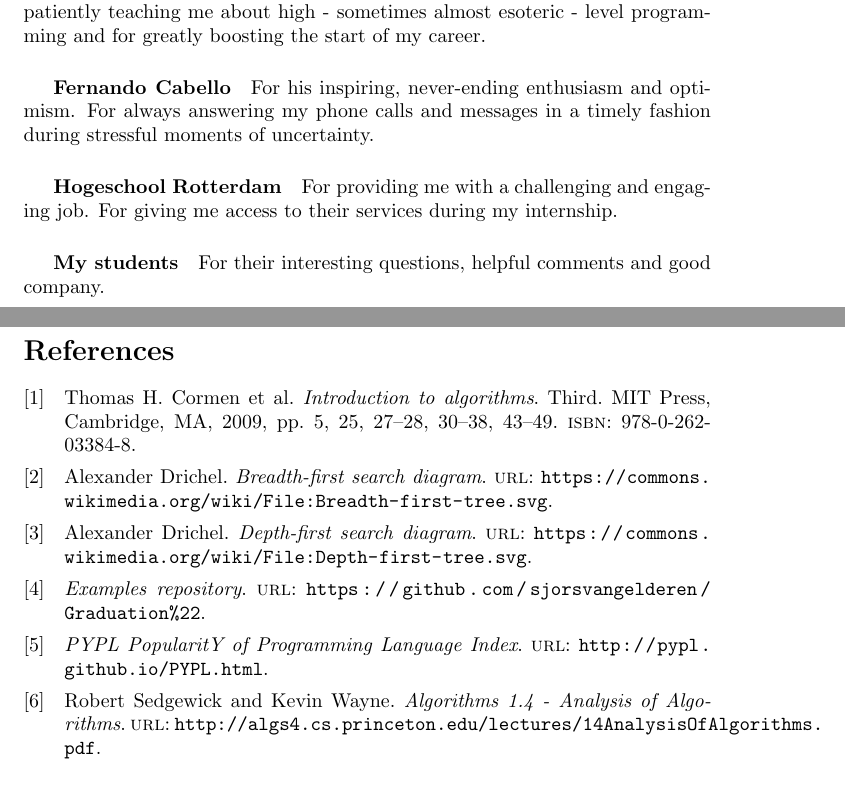
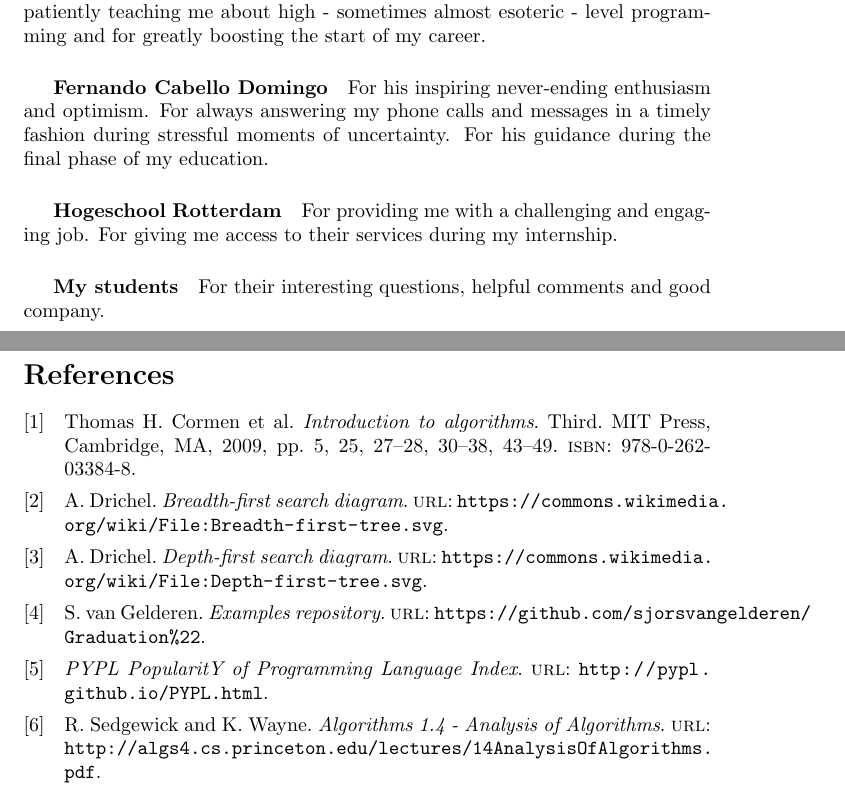
Before and after one commit to SjorsVanGelderen/Graduation, a LaTeX document (documentation/documentation.tex, which reads documentation/bibliography.bib): two parts of pages 38 and 39 of 39, joined at a grey line, cut so that both start at the same text. Compiled offline with pdfLaTeX.

Commit message:
Updating documentation

```diff
--- a/documentation/bibliography.bib
+++ b/documentation/bibliography.bib
@@ -3,6 +3,7 @@
 
 @online{repo,
      TITLE = {Examples repository},
+    AUTHOR = {van Gelderen, S.},
        URL = {https://github.com/sjorsvangelderen/Graduation"},
   KEYWORDS = {github,source,examples}
 }
@@ -15,7 +16,7 @@
 
 @online{empirical-analysis-princeton,
      TITLE = {Algorithms 1.4 - Analysis of Algorithms},
-    AUTHOR = {Sedgewick, Robert and Wayne, Kevin},
+    AUTHOR = {Sedgewick, R. and Wayne, K.},
      PAGES = {17, 22},
        URL = {http://algs4.cs.princeton.edu/lectures/14AnalysisOfAlgorithms.pdf},
   KEYWORDS = {empirical,analysis,plot,precision,princeton}
@@ -23,14 +24,14 @@
 
 @online{bfs,
      TITLE = {Breadth-first search diagram},
-    AUTHOR = {Alexander Drichel},
+    AUTHOR = {Drichel, A.},
        URL = {https://commons.wikimedia.org/wiki/File:Breadth-first-tree.svg},
   KEYWORDS = {breadth,first,search,bfs}
 }
 
 @online{dfs,
      TITLE = {Depth-first search diagram},
-    AUTHOR = {Alexander Drichel},
+    AUTHOR = {Drichel, A.},
        URL = {https://commons.wikimedia.org/wiki/File:Depth-first-tree.svg},
   KEYWORDS = {depth,first,search,dfs}
 }
--- a/documentation/documentation.tex
+++ b/documentation/documentation.tex
@@ -1406,9 +1406,9 @@ I'd like to especially thank the following people for supporting me in my resear
 For patiently teaching me about high - sometimes almost esoteric - level programming and for greatly boosting the start of my
 career.
 
-\subparagraph{Fernando Cabello}
-For his inspiring, never-ending enthusiasm and optimism. For always answering my phone calls and messages in a timely fashion
-during stressful moments of uncertainty.
+\subparagraph{Fernando Cabello Domingo}
+For his inspiring never-ending enthusiasm and optimism. For always answering my phone calls and messages in a timely fashion
+during stressful moments of uncertainty. For his guidance during the final phase of my education.
 
 \subparagraph{Hogeschool Rotterdam}
 For providing me with a challenging and engaging job. For giving me access to their services during my internship.
```
Also changed, not shown: documentation/documentation.pdf.
